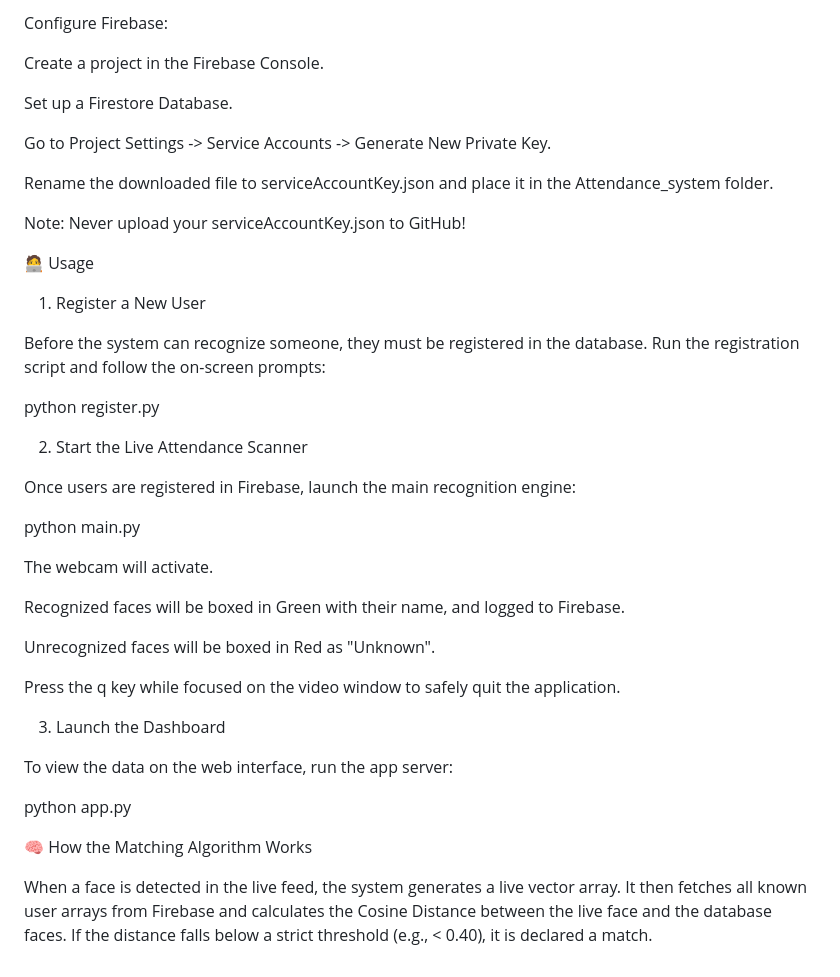
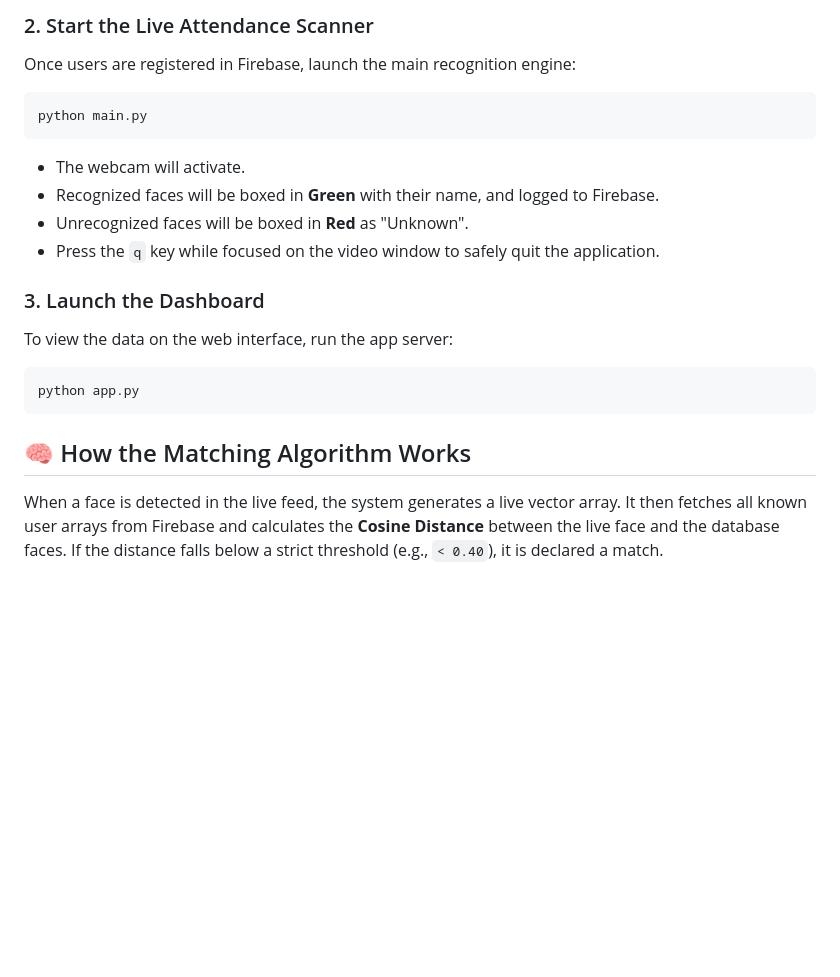
Before and after one commit to khushijangid367/AI-ML_Internship_Project, a Markdown page: Attendence_system/README.md, the part around one of its changes. GitHub-like rendering; blank space fills up the shorter version.

````diff
--- a/Attendence_system/README.md
+++ b/Attendence_system/README.md
@@ -55,47 +54,19 @@ pip install opencv-python deepface firebase-admin numpy flask
 
-Configure Firebase:
+### 2. Start the Live Attendance Scanner
+Once users are registered in Firebase, launch the main recognition engine:
+```bash
+python main.py
+```
+* The webcam will activate.
+* Recognized faces will be boxed in **Green** with their name, and logged to Firebase.
+* Unrecognized faces will be boxed in **Red** as "Unknown".
+* Press the `q` key while focused on the video window to safely quit the application.
 
-Create a project in the Firebase Console.
+### 3. Launch the Dashboard
+To view the data on the web interface, run the app server:
+```bash
+python app.py
+```
 
-Set up a Firestore Database.
-
-Go to Project Settings -> Service Accounts -> Generate New Private Key.
-
-Rename the downloaded file to serviceAccountKey.json and place it in the Attendance_system folder.
-
-Note: Never upload your serviceAccountKey.json to GitHub!
-
-🧑‍💻 Usage
-
-1. Register a New User
-
-Before the system can recognize someone, they must be registered in the database. Run the registration script and follow the on-screen prompts:
-
-python register.py
-
-
-2. Start the Live Attendance Scanner
-
-Once users are registered in Firebase, launch the main recognition engine:
-
-python main.py
-
-
-The webcam will activate.
-
-Recognized faces will be boxed in Green with their name, and logged to Firebase.
-
-Unrecognized faces will be boxed in Red as "Unknown".
-
-Press the q key while focused on the video window to safely quit the application.
-
-3. Launch the Dashboard
-
-To view the data on the web interface, run the app server:
-
-python app.py
-
-
-🧠 How the Matching Algorithm Works
-
-When a face is detected in the live feed, the system generates a live vector array. It then fetches all known user arrays from Firebase and calculates the Cosine Distance between the live face and the database faces. If the distance falls below a strict threshold (e.g., < 0.40), it is declared a match.
+## 🧠 How the Matching Algorithm Works
+When a face is detected in the live feed, the system generates a live vector array. It then fetches all known user arrays from Firebase and calculates the **Cosine Distance** between the live face and the database faces. If the distance falls below a strict threshold (e.g., `< 0.40`), it is declared a match.
````
Also changed, not shown: other parts of Attendence_system/README.md (+40 -41 lines).
